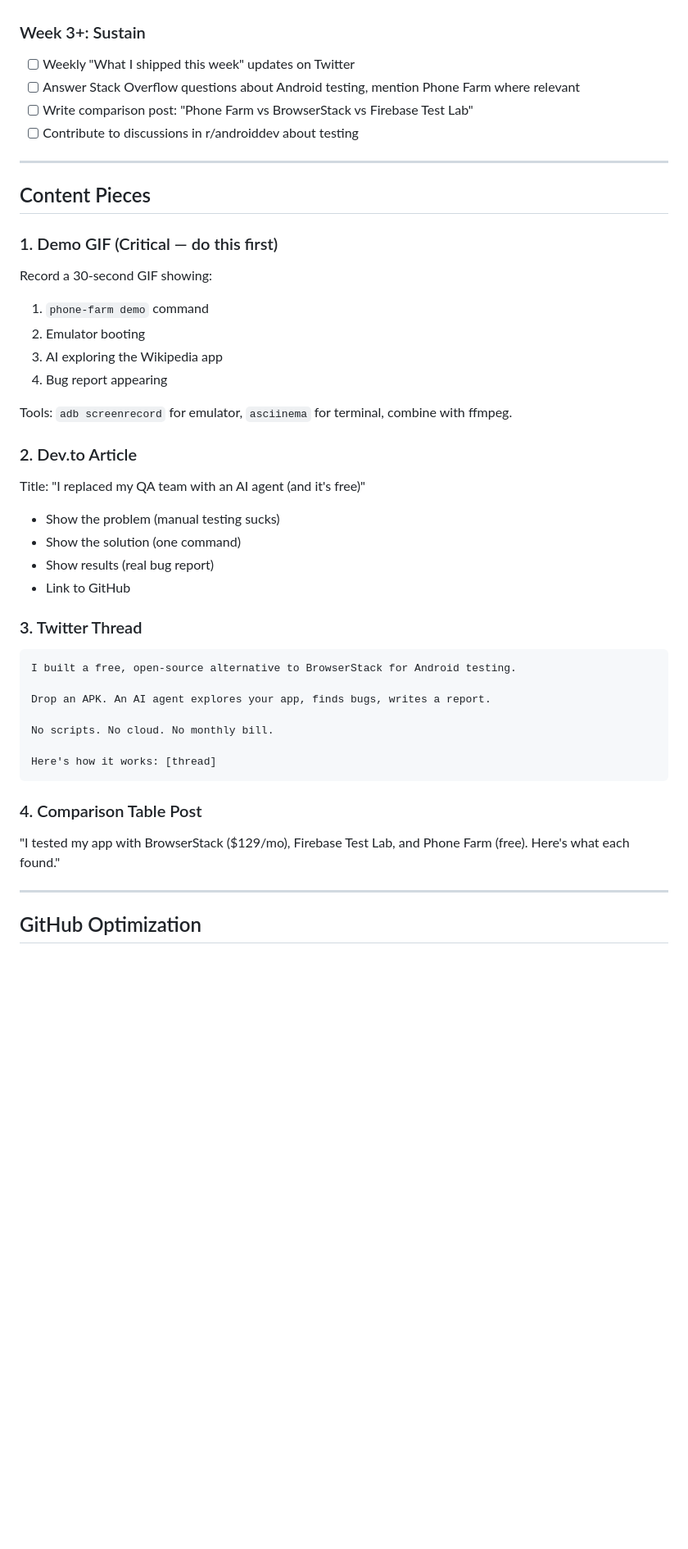
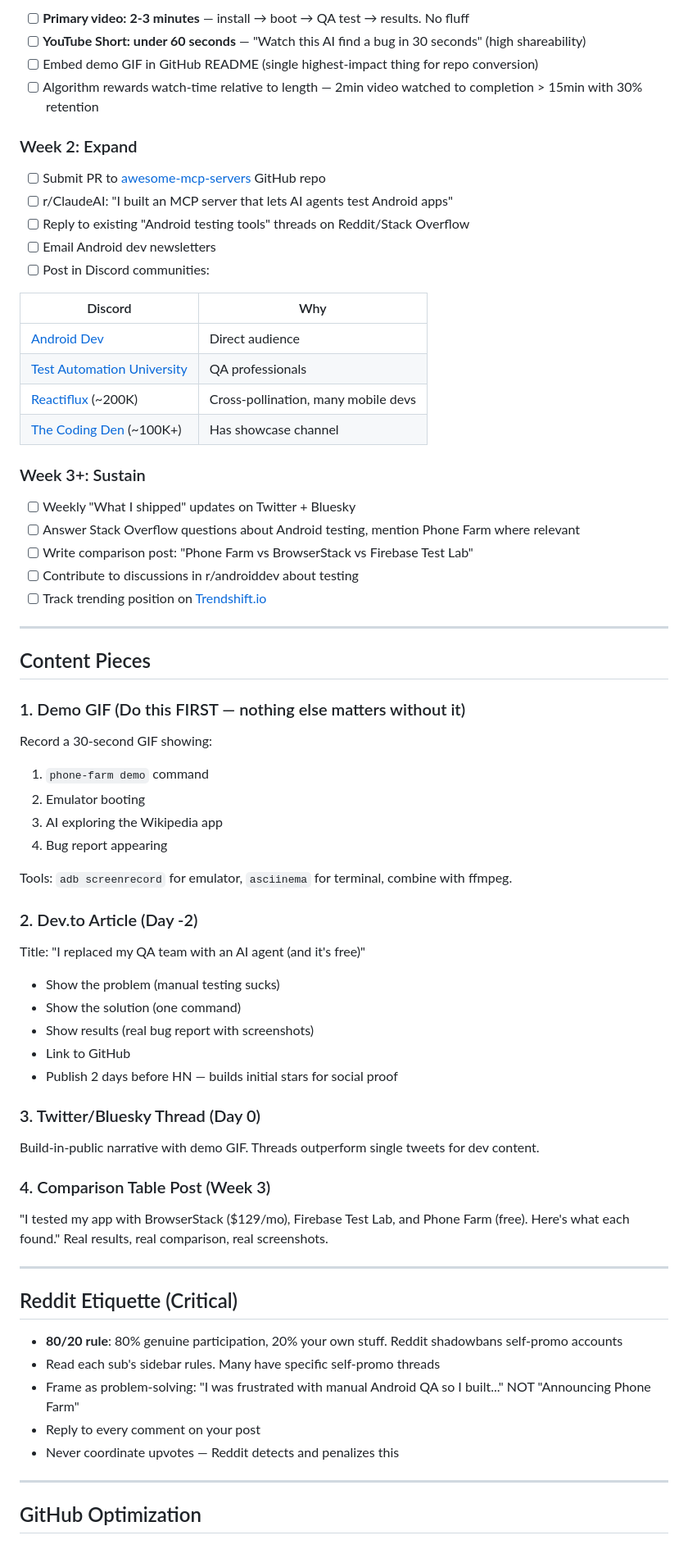
Before and after one commit to avinashchby/phone-farm, a Markdown page: docs/MARKETING.md, the part around one of its changes. Shown at 82% size. Rendered like a GitHub page; blank space fills up the shorter version.

````diff
--- a/docs/MARKETING.md
+++ b/docs/MARKETING.md
@@ -66,16 +93,36 @@ Every Android developer has the same workflow: build APK, install on phone, tap
+- [ ] **Primary video: 2-3 minutes** — install → boot → QA test → results. No fluff
+- [ ] **YouTube Short: under 60 seconds** — "Watch this AI find a bug in 30 seconds" (high shareability)
+- [ ] Embed demo GIF in GitHub README (single highest-impact thing for repo conversion)
+- [ ] Algorithm rewards watch-time relative to length — 2min video watched to completion > 15min with 30% retention
+
+### Week 2: Expand
+
+- [ ] Submit PR to [awesome-mcp-servers](https://github.com/punkpeye/awesome-mcp-servers) GitHub repo
+- [ ] r/ClaudeAI: "I built an MCP server that lets AI agents test Android apps"
+- [ ] Reply to existing "Android testing tools" threads on Reddit/Stack Overflow
+- [ ] Email Android dev newsletters
+- [ ] Post in Discord communities:
+
+| Discord | Why |
+|---------|-----|
+| [Android Dev](https://discord.gg/android) | Direct audience |
+| [Test Automation University](https://discord.gg/testautomationu) | QA professionals |
+| [Reactiflux](https://discord.gg/reactiflux) (~200K) | Cross-pollination, many mobile devs |
+| [The Coding Den](https://discord.gg/code) (~100K+) | Has showcase channel |
 
 ### Week 3+: Sustain
 
-- [ ] Weekly "What I shipped this week" updates on Twitter
+- [ ] Weekly "What I shipped" updates on Twitter + Bluesky
 - [ ] Answer Stack Overflow questions about Android testing, mention Phone Farm where relevant
 - [ ] Write comparison post: "Phone Farm vs BrowserStack vs Firebase Test Lab"
 - [ ] Contribute to discussions in r/androiddev about testing
+- [ ] Track trending position on [Trendshift.io](https://trendshift.io)
 
 ---
 
 ## Content Pieces
 
-### 1. Demo GIF (Critical — do this first)
+### 1. Demo GIF (Do this FIRST — nothing else matters without it)
 Record a 30-second GIF showing:
 1. `phone-farm demo` command
 2. Emulator booting
@@ -84,26 +131,30 @@ Record a 30-second GIF showing:
 
 Tools: `adb screenrecord` for emulator, `asciinema` for terminal, combine with ffmpeg.
 
-### 2. Dev.to Article
+### 2. Dev.to Article (Day -2)
 Title: "I replaced my QA team with an AI agent (and it's free)"
 - Show the problem (manual testing sucks)
 - Show the solution (one command)
-- Show results (real bug report)
+- Show results (real bug report with screenshots)
 - Link to GitHub
+- Publish 2 days before HN — builds initial stars for social proof
 
-### 3. Twitter Thread
-```
-I built a free, open-source alternative to BrowserStack for Android testing.
+### 3. Twitter/Bluesky Thread (Day 0)
+Build-in-public narrative with demo GIF. Threads outperform single tweets for dev content.
 
-Drop an APK. An AI agent explores your app, finds bugs, writes a report.
+### 4. Comparison Table Post (Week 3)
+"I tested my app with BrowserStack ($129/mo), Firebase Test Lab, and Phone Farm (free). Here's what each found."
+Real results, real comparison, real screenshots.
 
-No scripts. No cloud. No monthly bill.
+---
 
-Here's how it works: [thread]
-```
+## Reddit Etiquette (Critical)
 
-### 4. Comparison Table Post
-"I tested my app with BrowserStack ($129/mo), Firebase Test Lab, and Phone Farm (free). Here's what each found."
+- **80/20 rule**: 80% genuine participation, 20% your own stuff. Reddit shadowbans self-promo accounts
+- Read each sub's sidebar rules. Many have specific self-promo threads
+- Frame as problem-solving: "I was frustrated with manual Android QA so I built..." NOT "Announcing Phone Farm"
+- Reply to every comment on your post
+- Never coordinate upvotes — Reddit detects and penalizes this
 
 ---
 
````
Also changed, not shown: other parts of docs/MARKETING.md (+69 -49 lines).
